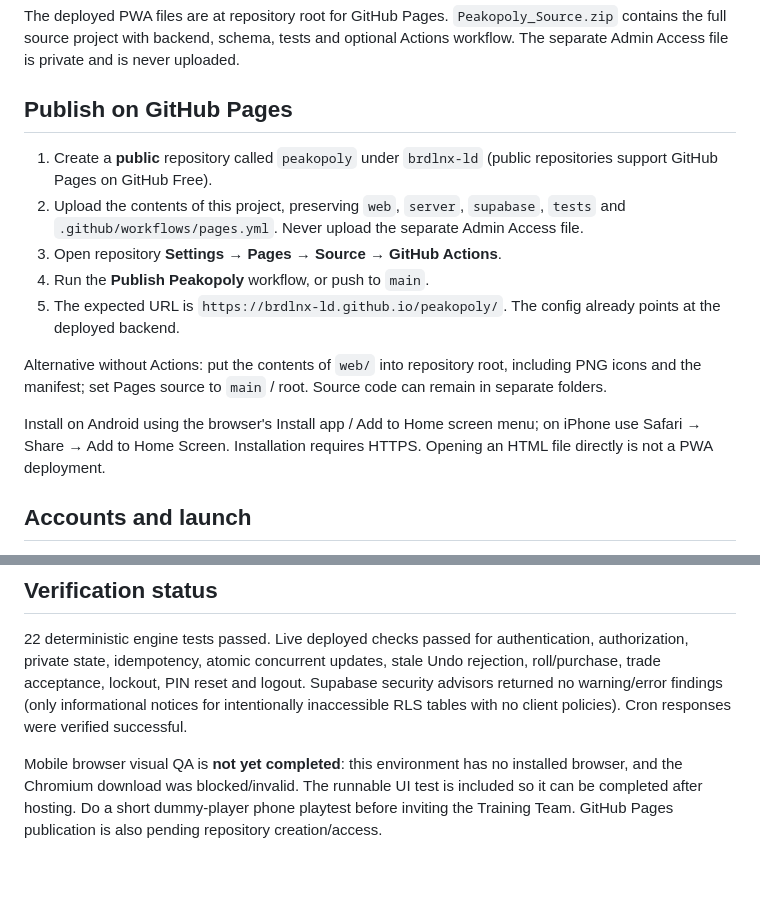
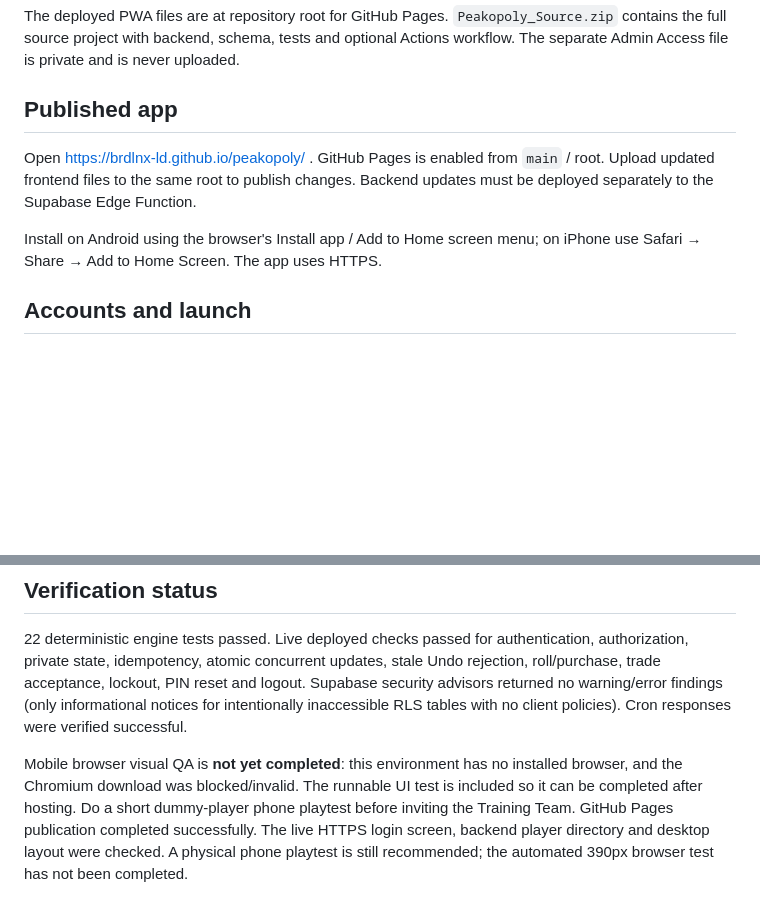
Before and after one commit to brdlnx-ld/peakopoly, a Markdown page: README.md, 2 parts joined by grey strips. Rendered like a GitHub page; blank space fills up the shorter version.

Commit message:
Document live GitHub Pages deployment

```diff
--- a/README.md
+++ b/README.md
@@ -6,17 +6,11 @@ Mobile-first HTML/CSS/JavaScript PWA for the Training Team. The dedicated Supaba
 
 The deployed PWA files are at repository root for GitHub Pages. `Peakopoly_Source.zip` contains the full source project with backend, schema, tests and optional Actions workflow. The separate Admin Access file is private and is never uploaded.
 
-## Publish on GitHub Pages
+## Published app
 
-1. Create a **public** repository called `peakopoly` under `brdlnx-ld` (public repositories support GitHub Pages on GitHub Free).
-2. Upload the contents of this project, preserving `web`, `server`, `supabase`, `tests` and `.github/workflows/pages.yml`. Never upload the separate Admin Access file.
-3. Open repository **Settings → Pages → Source → GitHub Actions**.
-4. Run the **Publish Peakopoly** workflow, or push to `main`.
-5. The expected URL is `https://brdlnx-ld.github.io/peakopoly/`. The config already points at the deployed backend.
+Open https://brdlnx-ld.github.io/peakopoly/ . GitHub Pages is enabled from `main` / root. Upload updated frontend files to the same root to publish changes. Backend updates must be deployed separately to the Supabase Edge Function.
 
-Alternative without Actions: put the contents of `web/` into repository root, including PNG icons and the manifest; set Pages source to `main` / root. Source code can remain in separate folders.
-
-Install on Android using the browser's Install app / Add to Home screen menu; on iPhone use Safari → Share → Add to Home Screen. Installation requires HTTPS. Opening an HTML file directly is not a PWA deployment.
+Install on Android using the browser's Install app / Add to Home screen menu; on iPhone use Safari → Share → Add to Home Screen. The app uses HTTPS.
 
 ## Accounts and launch
 
@@ -89,4 +83,4 @@ Official references: https://supabase.com/docs/guides/functions/pricing and http
 
 22 deterministic engine tests passed. Live deployed checks passed for authentication, authorization, private state, idempotency, atomic concurrent updates, stale Undo rejection, roll/purchase, trade acceptance, lockout, PIN reset and logout. Supabase security advisors returned no warning/error findings (only informational notices for intentionally inaccessible RLS tables with no client policies). Cron responses were verified successful.
 
-Mobile browser visual QA is **not yet completed**: this environment has no installed browser, and the Chromium download was blocked/invalid. The runnable UI test is included so it can be completed after hosting. Do a short dummy-player phone playtest before inviting the Training Team. GitHub Pages publication is also pending repository creation/access.
+Mobile browser visual QA is **not yet completed**: this environment has no installed browser, and the Chromium download was blocked/invalid. The runnable UI test is included so it can be completed after hosting. Do a short dummy-player phone playtest before inviting the Training Team. GitHub Pages publication completed successfully. The live HTTPS login screen, backend player directory and desktop layout were checked. A physical phone playtest is still recommended; the automated 390px browser test has not been completed.
```
